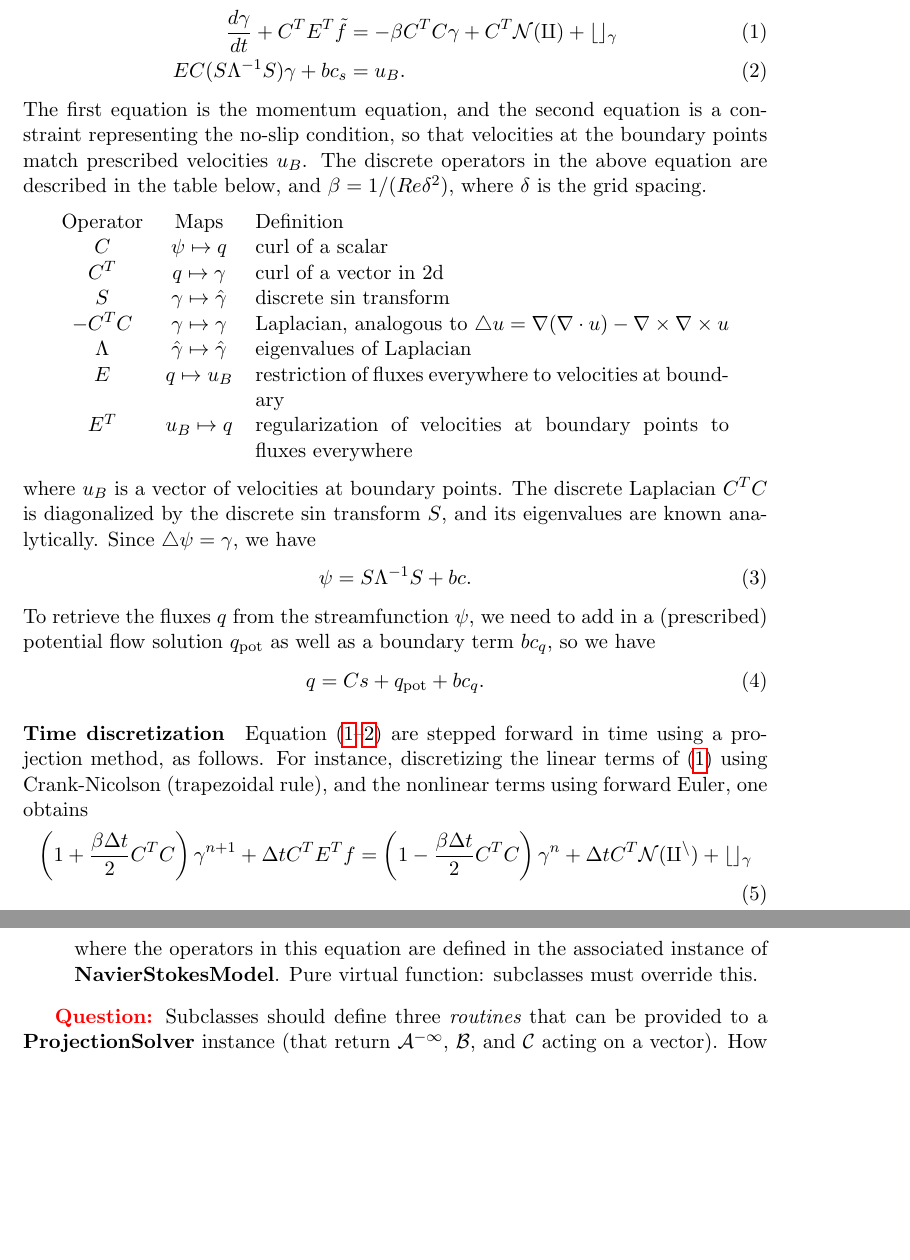
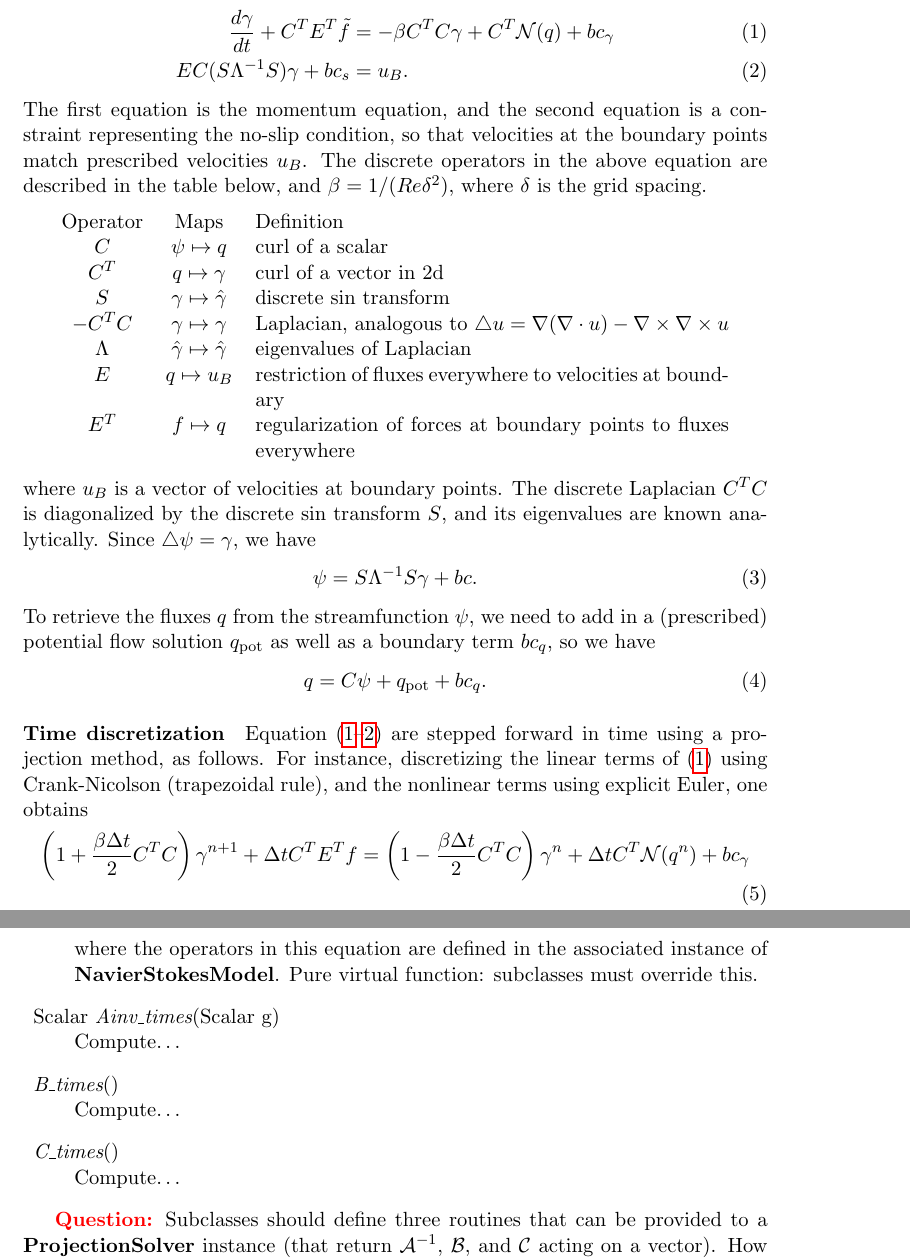
Before and after one commit to cwrowley/ibpm, a LaTeX document (doc/ibpm_design.tex): two parts of pages 3 and 6 of 7, joined at a grey line, cut so that both start at the same text, the shorter picture padded with empty space. Compiled offline with pdfLaTeX.

Commit message:
Fixed \mathcal bugs, various minor changes
git-svn-id: https://svn.princeton.edu/rowley/trunk@6 f381375e-2823-4fb2-bad6-22fa55754e8c

```diff
--- a/doc/ibpm_design.tex
+++ b/doc/ibpm_design.tex
@@ -95,7 +93,7 @@ The Navier Stokes equations are solved in two dimensions, using a streamfunction
 
 Let $q$ denote the (vector-valued) velocity flux, $\psi$ the streamfunction, and $\gamma$ the circulation about a cell.  The no-slip boundary condition at the surface of an object are imposed by delta-function forces at the boundary locations, and $f$ is a vector of these force values.  The equations to be solved are given as (22) in~\cite{ColTai-07}:
 \begin{align}
-	\frac{d\gamma}{dt} + C^TE^T\tilde f &= -\beta C^TC\gamma + C^T\cal{N}(q) + bc_\gamma
+	\frac{d\gamma}{dt} + C^TE^T\tilde f &= -\beta C^TC\gamma + C^T\mathcal{N}(q) + bc_\gamma
 	\label{eq:navier_stokes}\\
 EC(S\Lambda^{-1}S)\gamma + bc_s &= u_B.
 \label{eq:no_slip}
@@ -109,22 +107,22 @@ $S$ 	& $\gamma\mapsto\hat\gamma$ & discrete sin transform\\
 $-C^TC$	& $\gamma\mapsto\gamma$ & Laplacian, analogous to $\triangle u = \nabla(\nabla\cdot u) - \nabla\times\nabla\times u$\\
 $\Lambda$	& $\hat\gamma\mapsto\hat\gamma$ & eigenvalues of Laplacian\\
 $E$ 	& $q\mapsto u_B$ & restriction of fluxes everywhere to velocities at boundary\\
-$E^T$	& $u_B\mapsto q$ & regularization of velocities at boundary points to fluxes everywhere
+$E^T$	& $f\mapsto q$ & regularization of forces at boundary points to fluxes everywhere
 \end{tabular}
 \end{center}
 where $u_B$ is a vector of velocities at boundary points.  The discrete Laplacian $C^TC$ is diagonalized by the discrete sin transform~$S$, and its eigenvalues are known analytically.  Since $\triangle\psi =\gamma$, we have
 \begin{equation}
-	\psi = S\Lambda^{-1}S + bc.
+	\psi = S\Lambda^{-1}S\gamma + bc.
 \end{equation}
 To retrieve the fluxes $q$ from the streamfunction~$\psi$, we need to add in a (prescribed) potential flow solution~$q_\text{pot}$ as well as a boundary term $bc_q$, so we have
 \begin{equation}
-	q = Cs + q_\text{pot} + bc_q.
+	q = C\psi + q_\text{pot} + bc_q.
 \end{equation}
 
 \paragraph{Time discretization}
-Equation~(\ref{eq:navier_stokes}--\ref{eq:no_slip}) are stepped forward in time using a projection method, as follows.  For instance, discretizing the linear terms of (\ref{eq:navier_stokes}) using Crank-Nicolson (trapezoidal rule), and the nonlinear terms using forward Euler, one obtains
+Equation~(\ref{eq:navier_stokes}--\ref{eq:no_slip}) are stepped forward in time using a projection method, as follows.  For instance, discretizing the linear terms of (\ref{eq:navier_stokes}) using Crank-Nicolson (trapezoidal rule), and the nonlinear terms using explicit Euler, one obtains
 \begin{align}
-	\left(1+\frac{\beta\Delta t}{2}C^TC\right)\gamma^{n+1} + \Delta t C^TE^Tf &= \left(1 - \frac{\beta\Delta t}{2}C^TC\right)\gamma^n + \Delta t C^T \cal{N}(q^n) + bc_\gamma \label{eq:timestepper}\\
+	\left(1+\frac{\beta\Delta t}{2}C^TC\right)\gamma^{n+1} + \Delta t C^TE^Tf &= \left(1 - \frac{\beta\Delta t}{2}C^TC\right)\gamma^n + \Delta t C^T \mathcal{N}(q^n) + bc_\gamma \label{eq:timestepper}\\
 	EC(S\Lambda^{-1}S)\gamma^{n+1} &= u_B - bc_s.
 \end{align}
 These equations are of the form
@@ -194,8 +192,14 @@ Note that \class{TimeStepper} is an abstract class, and cannot be instantiated d
 		Bq &= b
 	\end{align}
 	where the operators in this equation are defined in the associated instance of \class{NavierStokesModel}.  Pure virtual function: subclasses must override this.
+	\item Scalar \virtualfn{Ainv\_times}(Scalar g)\\
+		Compute\ldots
+	\item \virtualfn{B\_times}()\\
+		Compute\ldots
+	\item \virtualfn{C\_times}()\\
+		Compute\ldots
 \end{description}
 
-\question{Subclasses should define three {\em routines} that can be provided to a \class{ProjectionSolver} instance (that return $\cal{A}^{-1}$, $\cal{B}$, and $\cal{C}$ acting on a vector).  How can a subclass define such a routine and pass it?  Can one pass methods of an object as parameters to a constructor for \class{ProjectionSolver} instance?  If so, do they need to be public, or can they be protected? (Do the two classes need to be friends?)  Would it make sense to define another class \class{ProjectionRoutines} that contains these three routines as methods?  Or just pass an entire \class{TimeStepper} object to the \class{ProjectionSolver}?}
+\question{Subclasses should define three routines that can be provided to a \class{ProjectionSolver} instance (that return $\mathcal{A}^{-1}$, $\mathcal{B}$, and $\mathcal{C}$ acting on a vector).  How can a subclass define such a routine and pass it?  Can one pass methods of an object as parameters to a constructor for \class{ProjectionSolver} instance?  If so, do they need to be public, or can they be protected? (Do the two classes need to be friends?)  Would it make sense to define another class \class{ProjectionRoutines} that contains these three routines as methods?  Or just pass an entire \class{TimeStepper} object to the \class{ProjectionSolver}?}
 
 \paragraph{Implementation}
```
Also changed, not shown: doc/ibpm_design.tex (30 more changed lines).
